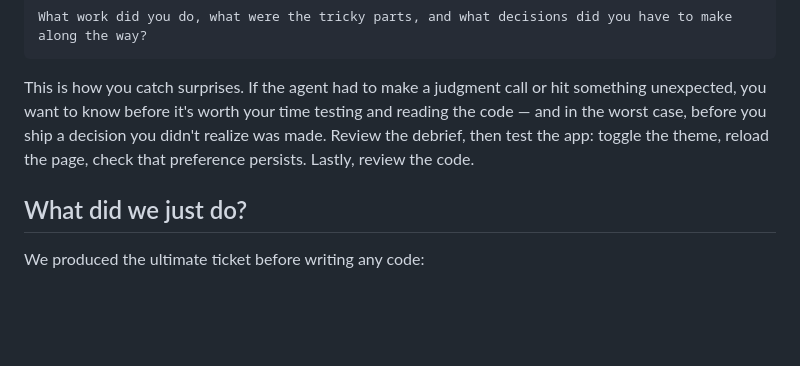
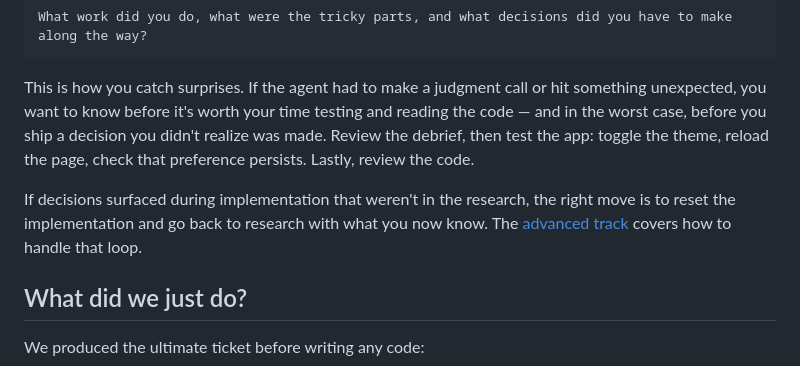
Before and after one commit to rjcorwin/how-to-rpi-with-coding-agents, a Markdown page: 1-beginner.md, the part around the change. Rendered like a GitHub page; blank space fills up the shorter version.

Commit message:
Add tease about implementation feedback loop in beginner track
When implementation surfaces unexpected decisions, the right move is to reset and go back to research — with a pointer to the advanced track for how to handle that loop.

Co-Authored-By: Claude Sonnet 4.6 <noreply@anthropic.com>

```diff
--- a/1-beginner.md
+++ b/1-beginner.md
@@ -92,6 +92,8 @@ What work did you do, what were the tricky parts, and what decisions did you hav
 
 This is how you catch surprises. If the agent had to make a judgment call or hit something unexpected, you want to know before it's worth your time testing and reading the code — and in the worst case, before you ship a decision you didn't realize was made. Review the debrief, then test the app: toggle the theme, reload the page, check that preference persists. Lastly, review the code.
 
+If decisions surfaced during implementation that weren't in the research, the right move is to reset the implementation and go back to research with what you now know. The [advanced track](3-advanced.md) covers how to handle that loop.
+
 ## What did we just do?
 
 We produced the ultimate ticket before writing any code:
```
